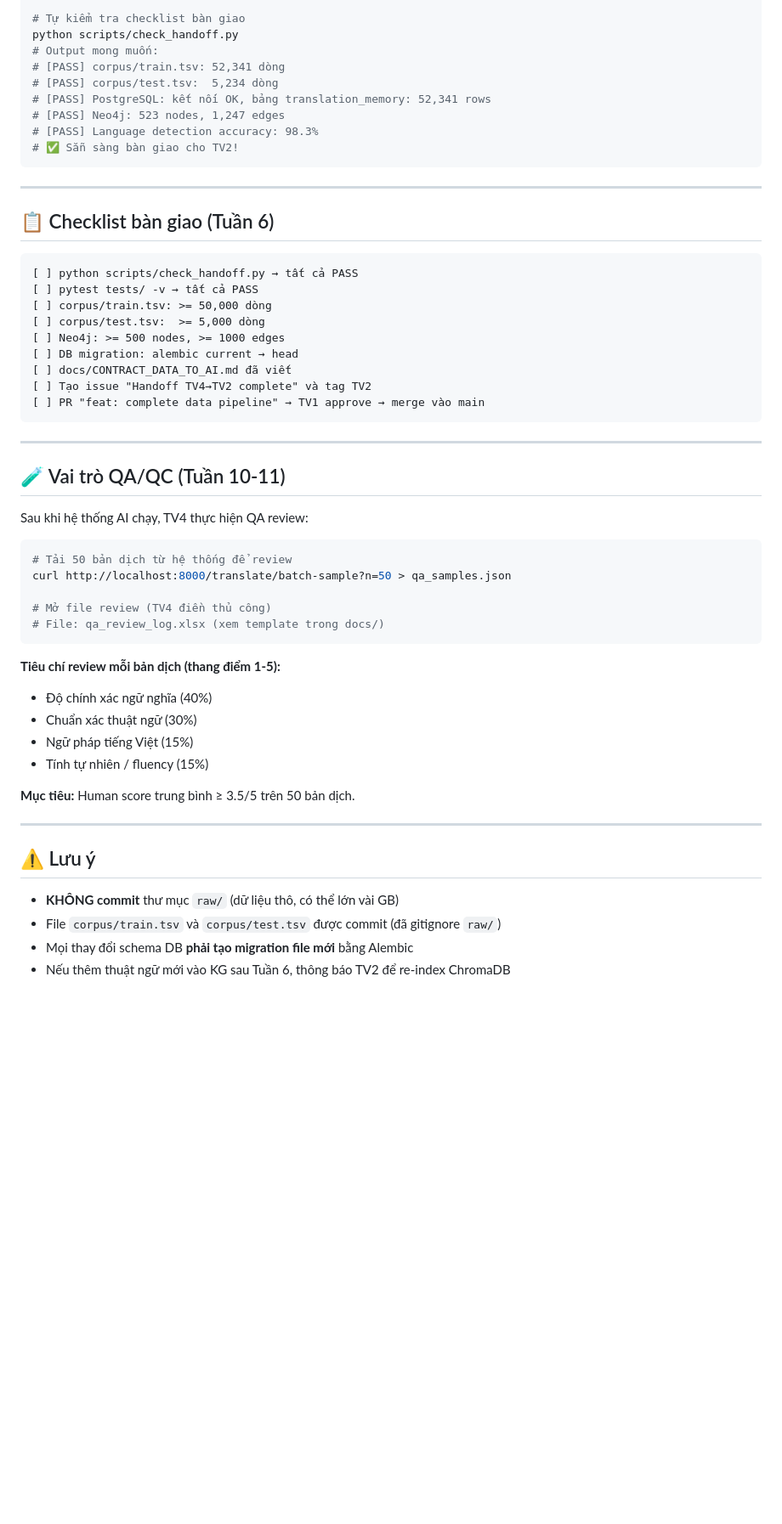
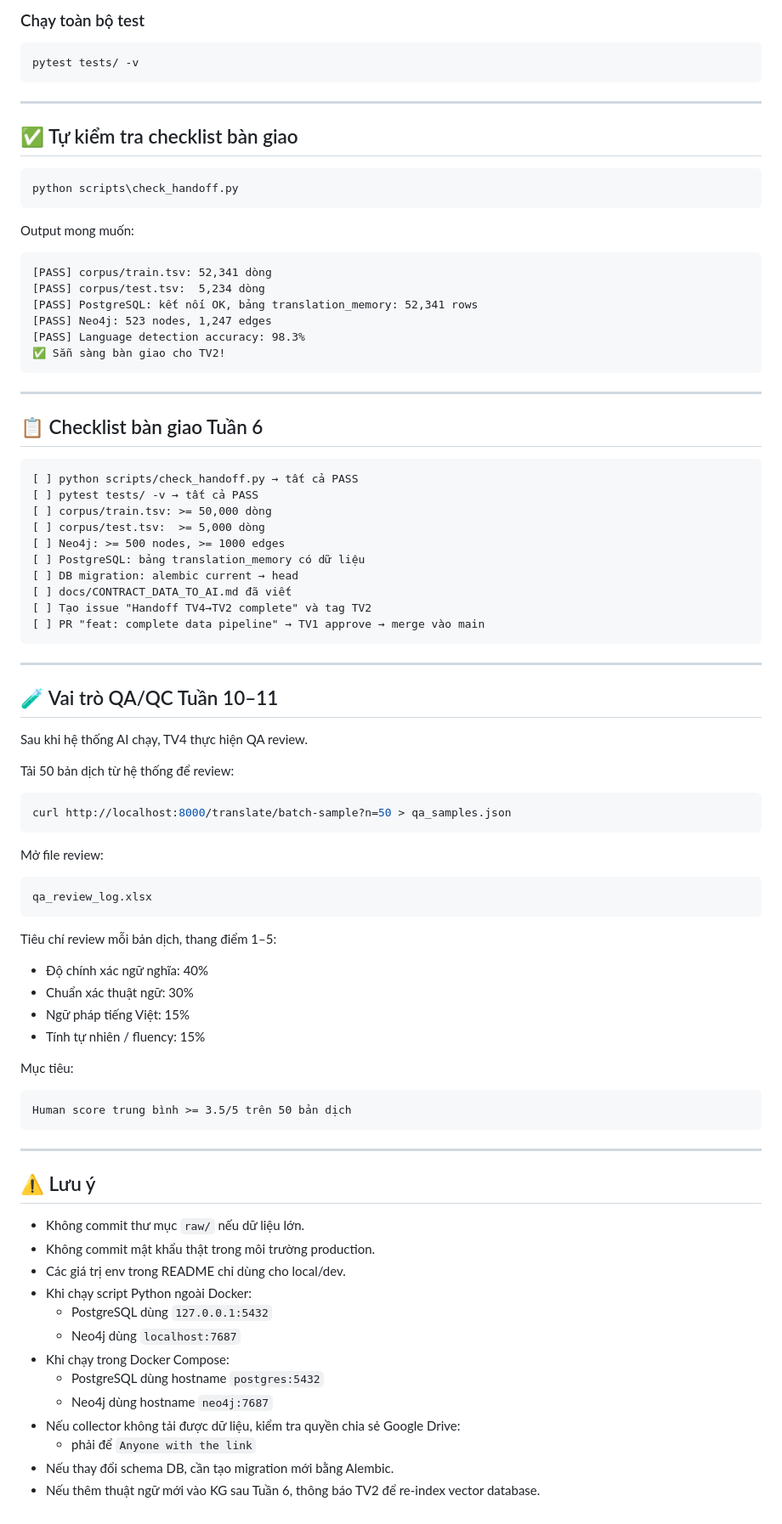
Before and after one commit to duyanhtr130905/sci-translate, a Markdown page: data_pipeline/README.md, the part around one of its changes. Shown at 85% size. Drawn GitHub-style; blank space fills up the shorter version.

````diff
--- a/data_pipeline/README.md
+++ b/data_pipeline/README.md
@@ -162,25 +412,40 @@ pytest tests/test_db.py tests/test_kg.py -v
 
-# Tự kiểm tra checklist bàn giao
-python scripts/check_handoff.py
-# Output mong muốn:
-# [PASS] corpus/train.tsv: 52,341 dòng
-# [PASS] corpus/test.tsv:  5,234 dòng
-# [PASS] PostgreSQL: kết nối OK, bảng translation_memory: 52,341 rows
-# [PASS] Neo4j: 523 nodes, 1,247 edges
-# [PASS] Language detection accuracy: 98.3%
-# ✅ Sẵn sàng bàn giao cho TV2!
+### Chạy toàn bộ test
+
+```powershell
+pytest tests/ -v
 ```
 
 ---
 
-## 📋 Checklist bàn giao (Tuần 6)
+## ✅ Tự kiểm tra checklist bàn giao
 
+```powershell
+python scripts\check_handoff.py
 ```
+
+Output mong muốn:
+
+```text
+[PASS] corpus/train.tsv: 52,341 dòng
+[PASS] corpus/test.tsv:  5,234 dòng
+[PASS] PostgreSQL: kết nối OK, bảng translation_memory: 52,341 rows
+[PASS] Neo4j: 523 nodes, 1,247 edges
+[PASS] Language detection accuracy: 98.3%
+✅ Sẵn sàng bàn giao cho TV2!
+```
+
+---
+
+## 📋 Checklist bàn giao Tuần 6
+
+```text
 [ ] python scripts/check_handoff.py → tất cả PASS
 [ ] pytest tests/ -v → tất cả PASS
 [ ] corpus/train.tsv: >= 50,000 dòng
 [ ] corpus/test.tsv:  >= 5,000 dòng
 [ ] Neo4j: >= 500 nodes, >= 1000 edges
+[ ] PostgreSQL: bảng translation_memory có dữ liệu
 [ ] DB migration: alembic current → head
 [ ] docs/CONTRACT_DATA_TO_AI.md đã viết
 [ ] Tạo issue "Handoff TV4→TV2 complete" và tag TV2
@@ -189,31 +454,49 @@ python scripts/check_handoff.py
 
 ---
 
-## 🧪 Vai trò QA/QC (Tuần 10-11)
+## 🧪 Vai trò QA/QC Tuần 10–11
 
-Sau khi hệ thống AI chạy, TV4 thực hiện QA review:
+Sau khi hệ thống AI chạy, TV4 thực hiện QA review.
 
-```bash
-# Tải 50 bản dịch từ hệ thống để review
+Tải 50 bản dịch từ hệ thống để review:
+
+```powershell
 curl http://localhost:8000/translate/batch-sample?n=50 > qa_samples.json
-
-# Mở file review (TV4 điền thủ công)
-# File: qa_review_log.xlsx (xem template trong docs/)
 ```
 
-**Tiêu chí review mỗi bản dịch (thang điểm 1-5):**
-- Độ chính xác ngữ nghĩa (40%)
-- Chuẩn xác thuật ngữ (30%)
-- Ngữ pháp tiếng Việt (15%)
-- Tính tự nhiên / fluency (15%)
+Mở file review:
 
-**Mục tiêu:** Human score trung bình ≥ 3.5/5 trên 50 bản dịch.
+```text
+qa_review_log.xlsx
+```
+
+Tiêu chí review mỗi bản dịch, thang điểm 1–5:
+
+- Độ chính xác ngữ nghĩa: 40%
+- Chuẩn xác thuật ngữ: 30%
+- Ngữ pháp tiếng Việt: 15%
+- Tính tự nhiên / fluency: 15%
+
+Mục tiêu:
+
+```text
+Human score trung bình >= 3.5/5 trên 50 bản dịch
+```
 
 ---
 
 ## ⚠️ Lưu ý
 
-- **KHÔNG commit** thư mục `raw/` (dữ liệu thô, có thể lớn vài GB)
-- File `corpus/train.tsv` và `corpus/test.tsv` được commit (đã gitignore `raw/`)
-- Mọi thay đổi schema DB **phải tạo migration file mới** bằng Alembic
-- Nếu thêm thuật ngữ mới vào KG sau Tuần 6, thông báo TV2 để re-index ChromaDB
+- Không commit thư mục `raw/` nếu dữ liệu lớn.
+- Không commit mật khẩu thật trong môi trường production.
+- Các giá trị env trong README chỉ dùng cho local/dev.
+- Khi chạy script Python ngoài Docker:
+  - PostgreSQL dùng `127.0.0.1:5432`
+  - Neo4j dùng `localhost:7687`
+- Khi chạy trong Docker Compose:
+  - PostgreSQL dùng hostname `postgres:5432`
+  - Neo4j dùng hostname `neo4j:7687`
+- Nếu collector không tải được dữ liệu, kiểm tra quyền chia sẻ Google Drive:
+  - phải để `Anyone with the link`
+- Nếu thay đổi schema DB, cần tạo migration mới bằng Alembic.
+- Nếu thêm thuật ngữ mới vào KG sau Tuần 6, thông báo TV2 để re-index vector database.
````
Also changed, not shown: other parts of data_pipeline/README.md (+320 -70 lines).
